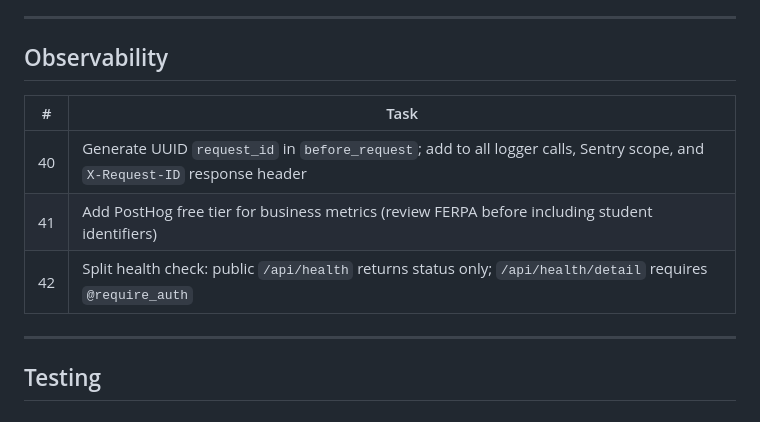
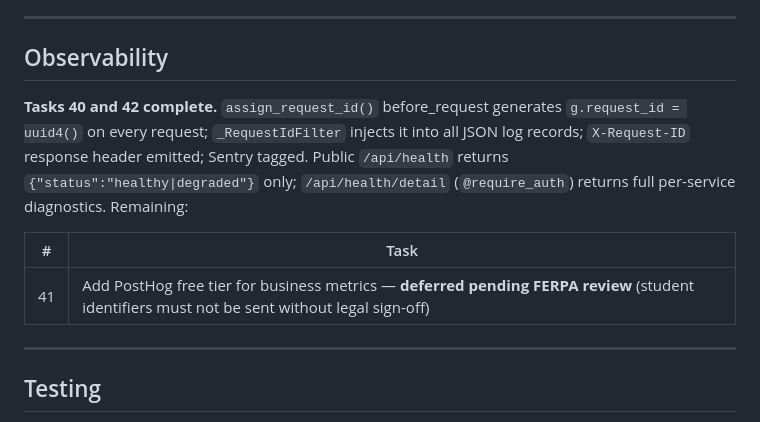
Before and after one commit to adam-elharouchi/AnalytIQ, a Markdown page: TASKS.md, the part around the change. GitHub-like rendering.

Commit message:
Update TASKS.md: mark tasks 40, 42 complete; defer task 41 pending FERPA review

```diff
--- a/TASKS.md
+++ b/TASKS.md
@@ -114,11 +114,11 @@
 
 ## Observability
 
+**Tasks 40 and 42 complete.** `assign_request_id()` before_request generates `g.request_id = uuid4()` on every request; `_RequestIdFilter` injects it into all JSON log records; `X-Request-ID` response header emitted; Sentry tagged. Public `/api/health` returns `{"status":"healthy|degraded"}` only; `/api/health/detail` (`@require_auth`) returns full per-service diagnostics. Remaining:
+
 | # | Task |
 |---|------|
-| 40 | Generate UUID `request_id` in `before_request`; add to all logger calls, Sentry scope, and `X-Request-ID` response header |
-| 41 | Add PostHog free tier for business metrics (review FERPA before including student identifiers) |
-| 42 | Split health check: public `/api/health` returns status only; `/api/health/detail` requires `@require_auth` |
+| 41 | Add PostHog free tier for business metrics — **deferred pending FERPA review** (student identifiers must not be sent without legal sign-off) |
 
 ---
 
```
